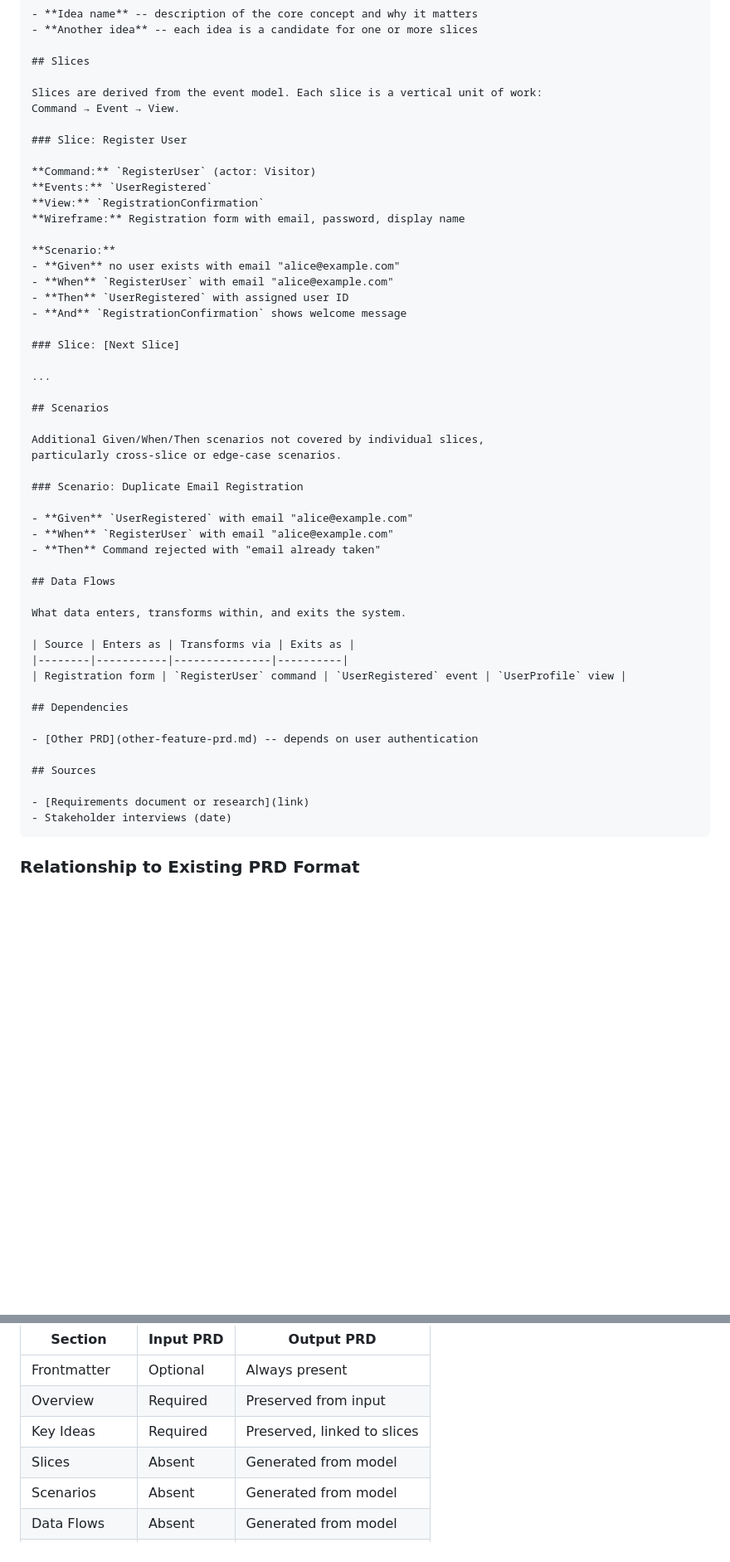
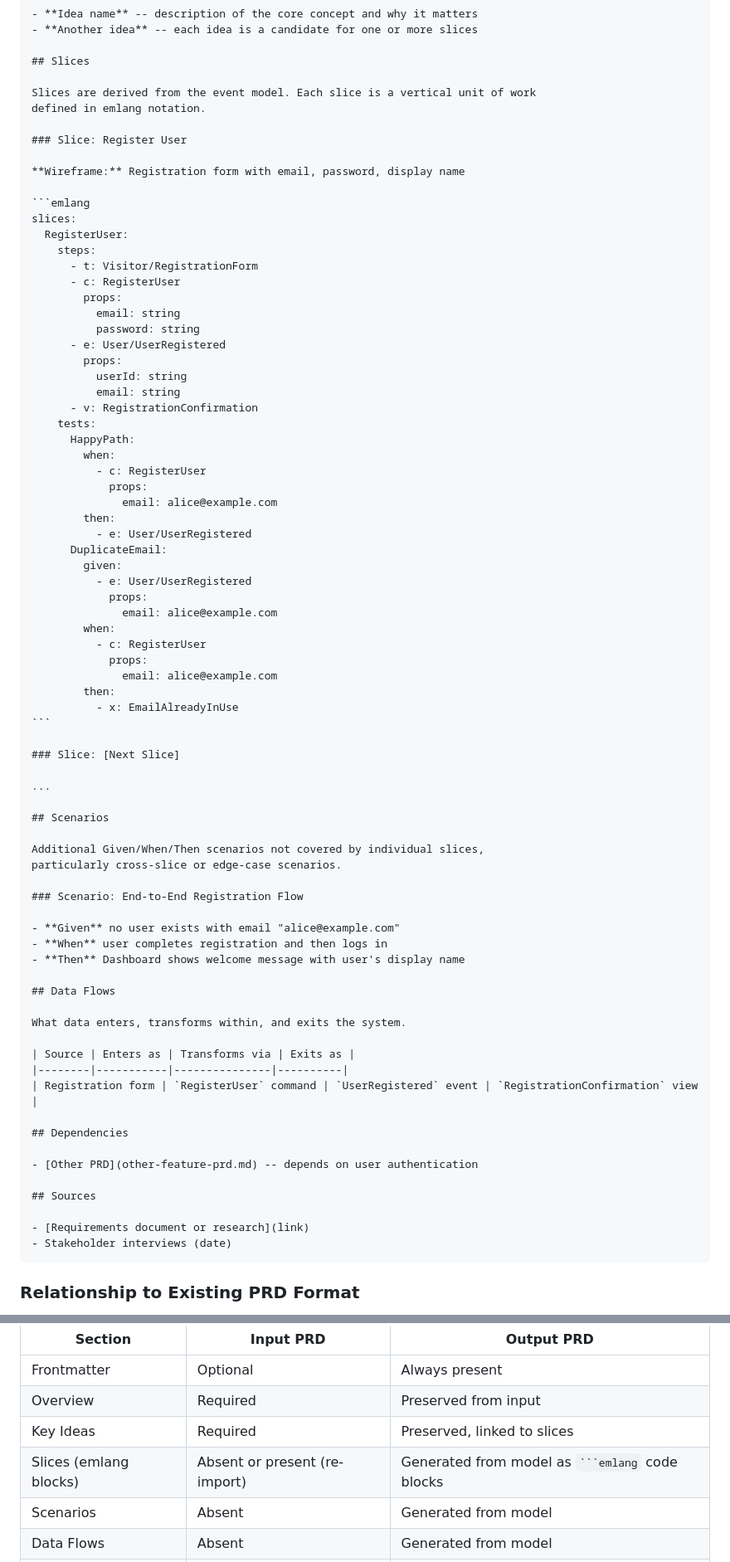
Before and after one commit to sparkle-space/event-modeler, a Markdown page: docs/product-spec.md, 2 parts joined by grey strips. Shown at 83% size. Rendered like a GitHub page; blank space fills up the shorter version.

`````diff
--- a/docs/product-spec.md
+++ b/docs/product-spec.md
@@ -58,21 +78,47 @@ tags:
 
 ## Slices
 
-Slices are derived from the event model. Each slice is a vertical unit of work:
-Command → Event → View.
+Slices are derived from the event model. Each slice is a vertical unit of work
+defined in emlang notation.
 
 ### Slice: Register User
 
-**Command:** `RegisterUser` (actor: Visitor)
-**Events:** `UserRegistered`
-**View:** `RegistrationConfirmation`
 **Wireframe:** Registration form with email, password, display name
 
-**Scenario:**
-- **Given** no user exists with email "alice@example.com"
-- **When** `RegisterUser` with email "alice@example.com"
-- **Then** `UserRegistered` with assigned user ID
-- **And** `RegistrationConfirmation` shows welcome message
+```emlang
+slices:
+  RegisterUser:
+    steps:
+      - t: Visitor/RegistrationForm
+      - c: RegisterUser
+        props:
+          email: string
+          password: string
+      - e: User/UserRegistered
+        props:
+          userId: string
+          email: string
+      - v: RegistrationConfirmation
+    tests:
+      HappyPath:
+        when:
+          - c: RegisterUser
+            props:
+              email: alice@example.com
+        then:
+          - e: User/UserRegistered
+      DuplicateEmail:
+        given:
+          - e: User/UserRegistered
+            props:
+              email: alice@example.com
+        when:
+          - c: RegisterUser
+            props:
+              email: alice@example.com
+        then:
+          - x: EmailAlreadyInUse
+```
 
 ### Slice: [Next Slice]
 
@@ -83,11 +129,11 @@ Command → Event → View.
 Additional Given/When/Then scenarios not covered by individual slices,
 particularly cross-slice or edge-case scenarios.
 
-### Scenario: Duplicate Email Registration
+### Scenario: End-to-End Registration Flow
 
-- **Given** `UserRegistered` with email "alice@example.com"
-- **When** `RegisterUser` with email "alice@example.com"
-- **Then** Command rejected with "email already taken"
+- **Given** no user exists with email "alice@example.com"
+- **When** user completes registration and then logs in
+- **Then** Dashboard shows welcome message with user's display name
 
 ## Data Flows
 
@@ -95,7 +141,7 @@ What data enters, transforms within, and exits the system.
 
 | Source | Enters as | Transforms via | Exits as |
 |--------|-----------|---------------|----------|
-| Registration form | `RegisterUser` command | `UserRegistered` event | `UserProfile` view |
+| Registration form | `RegisterUser` command | `UserRegistered` event | `RegistrationConfirmation` view |
 
 ## Dependencies
 
@@ -105,7 +151,7 @@ What data enters, transforms within, and exits the system.
 
 - [Requirements document or research](link)
 - Stakeholder interviews (date)
-```
+````
 
 ### Relationship to Existing PRD Format
 
@@ -116,7 +162,7 @@ The existing format in `00-scratchpad/prd-ideas/` (Overview + Key Ideas + Source
 | Frontmatter | Optional | Always present |
 | Overview | Required | Preserved from input |
 | Key Ideas | Required | Preserved, linked to slices |
-| Slices | Absent | Generated from model |
+| Slices (emlang blocks) | Absent or present (re-import) | Generated from model as `` ```emlang `` code blocks |
 | Scenarios | Absent | Generated from model |
 | Data Flows | Absent | Generated from model |
 | Dependencies | Optional | Enriched from model |
`````
Also changed, not shown: other parts of docs/product-spec.md (+24 -1 lines), docs/technical-design.md (+40 -18 lines).
